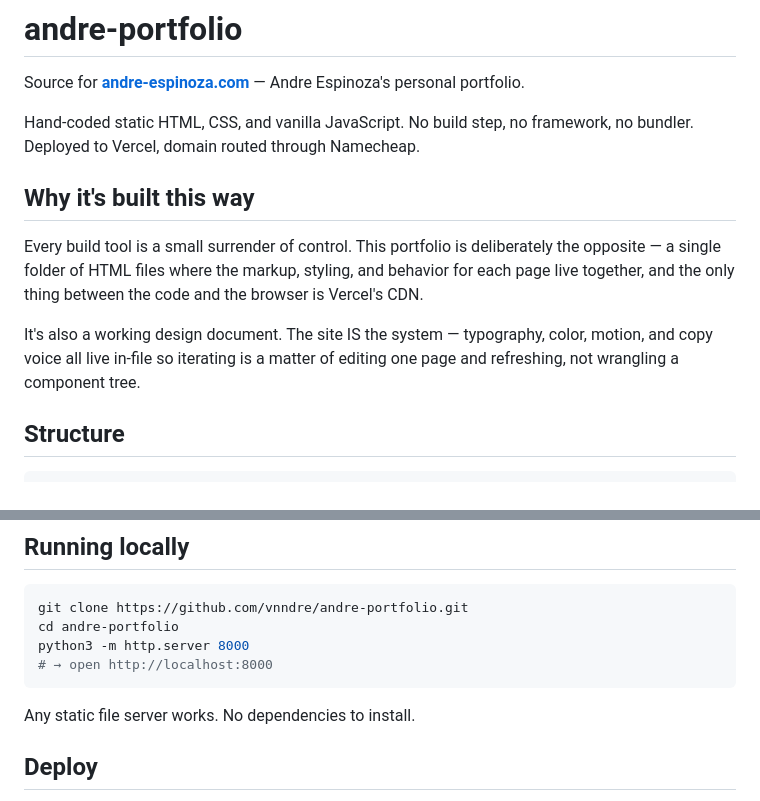
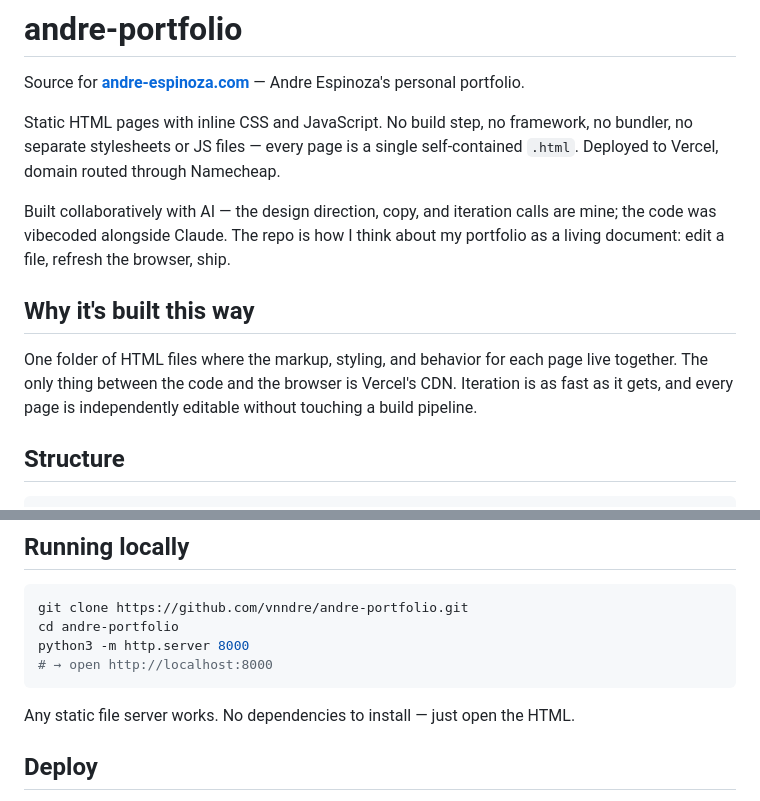
Before and after one commit to vnndre/andre-portfolio, a Markdown page: README.md, 2 parts joined by grey strips. GitHub-like rendering.

Commit message:
docs: correct README — inline CSS/JS, AI-collaborated build

````diff
--- a/README.md
+++ b/README.md
@@ -2,13 +2,13 @@
 
 Source for **[andre-espinoza.com](https://andre-espinoza.com)** — Andre Espinoza's personal portfolio.
 
-Hand-coded static HTML, CSS, and vanilla JavaScript. No build step, no framework, no bundler. Deployed to Vercel, domain routed through Namecheap.
+Static HTML pages with inline CSS and JavaScript. No build step, no framework, no bundler, no separate stylesheets or JS files — every page is a single self-contained `.html`. Deployed to Vercel, domain routed through Namecheap.
+
+Built collaboratively with AI — the design direction, copy, and iteration calls are mine; the code was vibecoded alongside Claude. The repo is how I think about my portfolio as a living document: edit a file, refresh the browser, ship.
 
 ## Why it's built this way
 
-Every build tool is a small surrender of control. This portfolio is deliberately the opposite — a single folder of HTML files where the markup, styling, and behavior for each page live together, and the only thing between the code and the browser is Vercel's CDN.
-
-It's also a working design document. The site IS the system — typography, color, motion, and copy voice all live in-file so iterating is a matter of editing one page and refreshing, not wrangling a component tree.
+One folder of HTML files where the markup, styling, and behavior for each page live together. The only thing between the code and the browser is Vercel's CDN. Iteration is as fast as it gets, and every page is independently editable without touching a build pipeline.
 
 ## Structure
 
@@ -62,7 +62,7 @@ python3 -m http.server 8000
 # → open http://localhost:8000
 ```
 
-Any static file server works. No dependencies to install.
+Any static file server works. No dependencies to install — just open the HTML.
 
 ## Deploy
 
````
